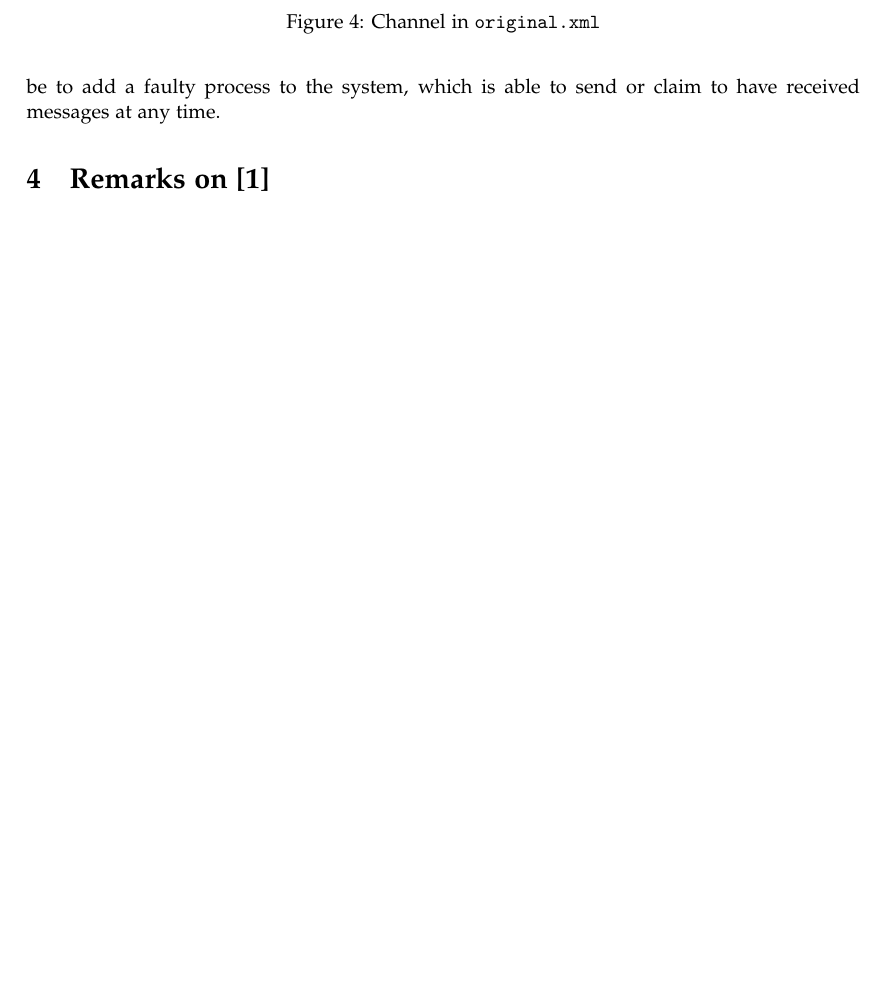
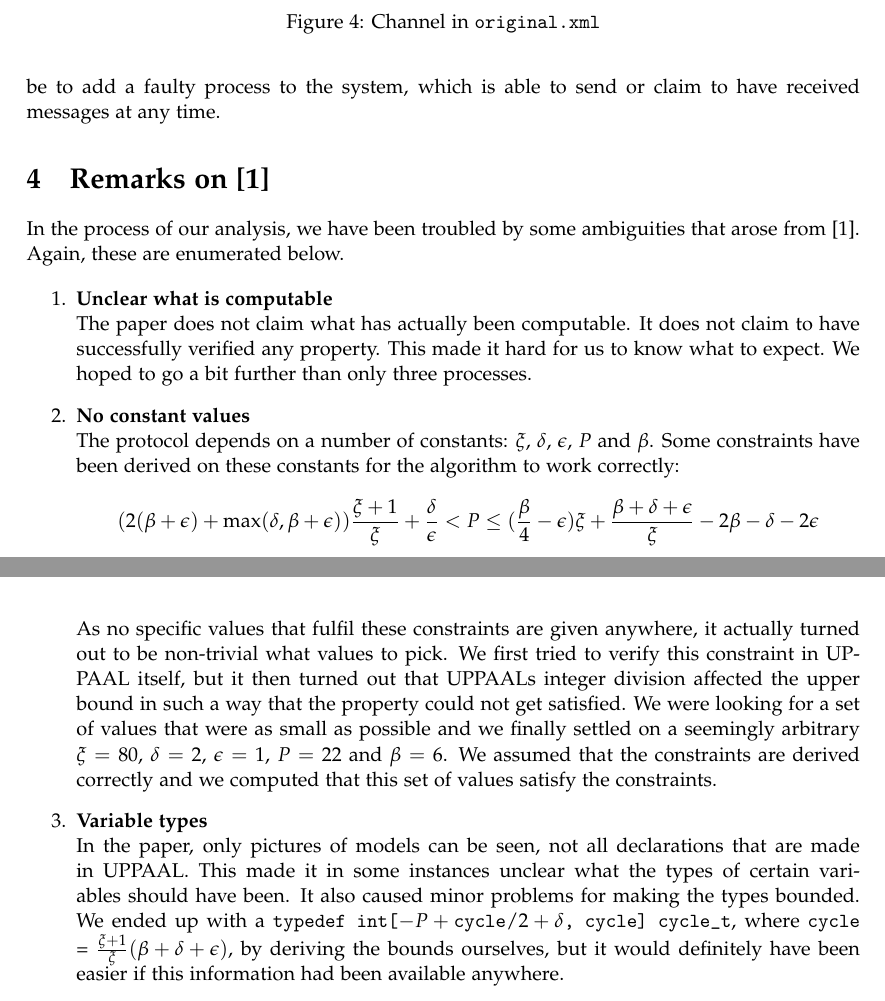
Before and after one commit to Wassasin/welch-lynch, a LaTeX document (paper/main.tex): part of page 5 of 6 before the commit and two parts of pages 5 and 6 of 7 after it, the two joined at a grey line, cut so that both start at the same text, the shorter picture padded with empty space. Compiled offline with pdfLaTeX.

Commit message:
Added "Remarks" section

```diff
--- a/paper/main.tex
+++ b/paper/main.tex
@@ -146,6 +146,21 @@ If we would have been able to calculate a system with four processes, our next s
 
 \section{Remarks on \cite{Aceto2004Notes}\label{sec:remarks}}
 
+In the process of our analysis, we have been troubled by some ambiguities that arose from \cite{Aceto2004Notes}. Again, these are enumerated below.
+
+\begin{enumerate}
+\item \textbf{Unclear what is computable} \\
+	The paper does not claim what has actually been computable. It does not claim to have successfully verified any property. This made it hard for us to know what to expect. We hoped to go a bit further than only three processes.
+
+\item \textbf{No constant values} \\
+	The protocol depends on a number of constants: \(\xi\), \(\delta\), \(\epsilon\), \(P\) and \(\beta\). Some constraints have been derived on these constants for the algorithm to work correctly:
+	\[ (2(\beta+\epsilon)+\textrm{max}(\delta,\beta+\epsilon))\frac{\xi+1}{\xi} + \frac{\delta}{\epsilon} < P \le (\frac{\beta}{4}-\epsilon)\xi + \frac{\beta+\delta+\epsilon}{\xi}-2\beta-\delta-2\epsilon \]
+	As no specific values that fulfil these constraints are given anywhere, it actually turned out to be non-trivial what values to pick. We first tried to verify this constraint in \UPPAAL itself, but it then turned out that \UPPAAL{}s integer division affected the upper bound in such a way that the property could not get satisfied. We were looking for a set of values that were as small as possible and we finally settled on a seemingly arbitrary \(\xi=80\), \(\delta=2\), \(\epsilon=1\), \(P=22\) and \(\beta=6\). We assumed that the constraints are derived correctly and we computed that this set of values satisfy the constraints.
+
+\item \textbf{Variable types} \\
+	In the paper, only pictures of models can be seen, not all declarations that are made in \UPPAAL. This made it in some instances unclear what the types of certain variables should have been. It also caused minor problems for making the types bounded. We ended up with a \texttt{typedef int[\(-P+\text{cycle}/2+\delta\), cycle] cycle\_t}, where \texttt{cycle} = \(\frac{\xi+1}{\xi}(\beta+\delta+\epsilon)\), by deriving the bounds ourselves, but it would definitely have been easier if this information had been available anywhere.
+\end{enumerate}
+
 %Niet duidelijk of ze daadwerkelijk het model hebben kunnen doorrekenen
 %Geen concrete waarden voor constanten; beschrijving van zoektocht
 %Onduidelijk wat het type is van variablen
```
